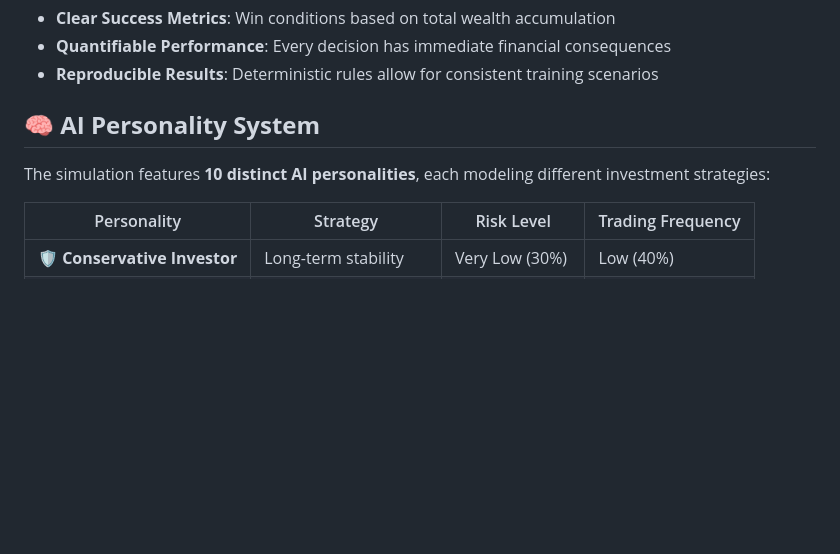
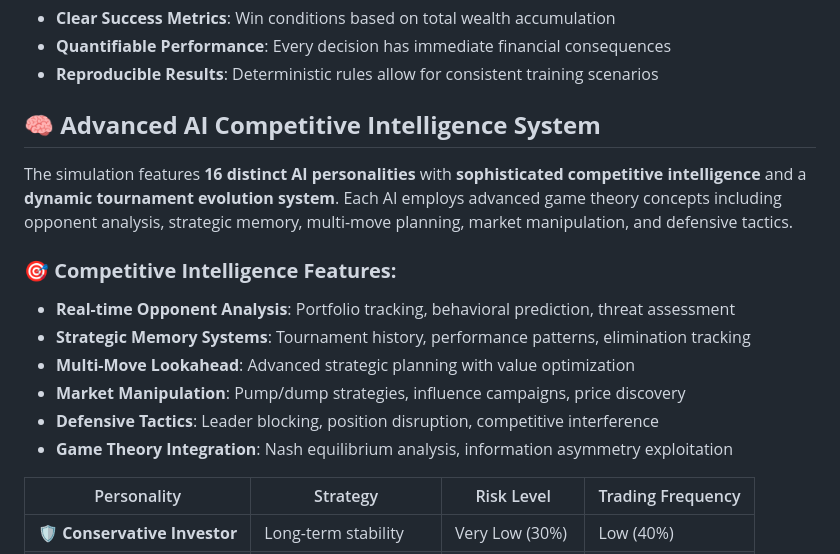
Before and after one commit to Capitalmind/Flutter-AI-Game-Public, a Markdown page: README.md, the part around one of its changes. Drawn GitHub-style; blank space fills up the shorter version.

```diff
--- a/README.md
+++ b/README.md
@@ -72,9 +43,17 @@ flutter-game-restructured/
 - **Quantifiable Performance**: Every decision has immediate financial consequences
 - **Reproducible Results**: Deterministic rules allow for consistent training scenarios
 
-## 🧠 **AI Personality System**
+## 🧠 **Advanced AI Competitive Intelligence System**
 
-The simulation features **10 distinct AI personalities**, each modeling different investment strategies:
+The simulation features **16 distinct AI personalities** with **sophisticated competitive intelligence** and a **dynamic tournament evolution system**. Each AI employs advanced game theory concepts including opponent analysis, strategic memory, multi-move planning, market manipulation, and defensive tactics.
+
+### **🎯 Competitive Intelligence Features:**
+- **Real-time Opponent Analysis**: Portfolio tracking, behavioral prediction, threat assessment
+- **Strategic Memory Systems**: Tournament history, performance patterns, elimination tracking
+- **Multi-Move Lookahead**: Advanced strategic planning with value optimization
+- **Market Manipulation**: Pump/dump strategies, influence campaigns, price discovery
+- **Defensive Tactics**: Leader blocking, position disruption, competitive interference
+- **Game Theory Integration**: Nash equilibrium analysis, information asymmetry exploitation
 
 | Personality | Strategy | Risk Level | Trading Frequency |
 |-------------|----------|------------|-------------------|
```
Also changed, not shown: other parts of README.md (+27 -65 lines).
